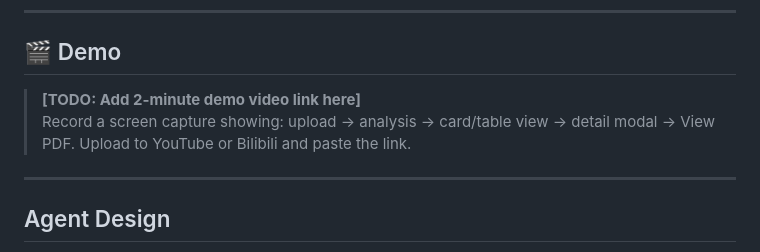
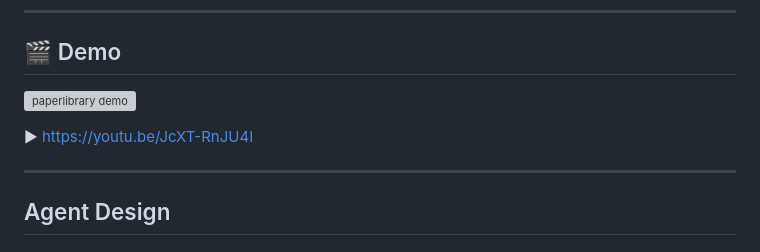
Before and after one commit to miles031104/paperlibrary, a Markdown page: README.md, the part around the change. Rendered like a GitHub page; grey boxes are pictures that could not be loaded.

Commit message:
docs: add YouTube demo video link to README
Co-Authored-By: Claude Sonnet 4.6 <noreply@anthropic.com>

```diff
--- a/README.md
+++ b/README.md
@@ -10,8 +10,9 @@ No chat interface. No cloud storage. Just upload and explore.
 
 ## 🎬 Demo
 
-> **[TODO: Add 2-minute demo video link here]**
-> Record a screen capture showing: upload → analysis → card/table view → detail modal → View PDF. Upload to YouTube or Bilibili and paste the link.
+[![paperlibrary demo](https://img.youtube.com/vi/JcXT-RnJU4I/0.jpg)](https://youtu.be/JcXT-RnJU4I)
+
+▶ https://youtu.be/JcXT-RnJU4I
 
 ---
 
```
